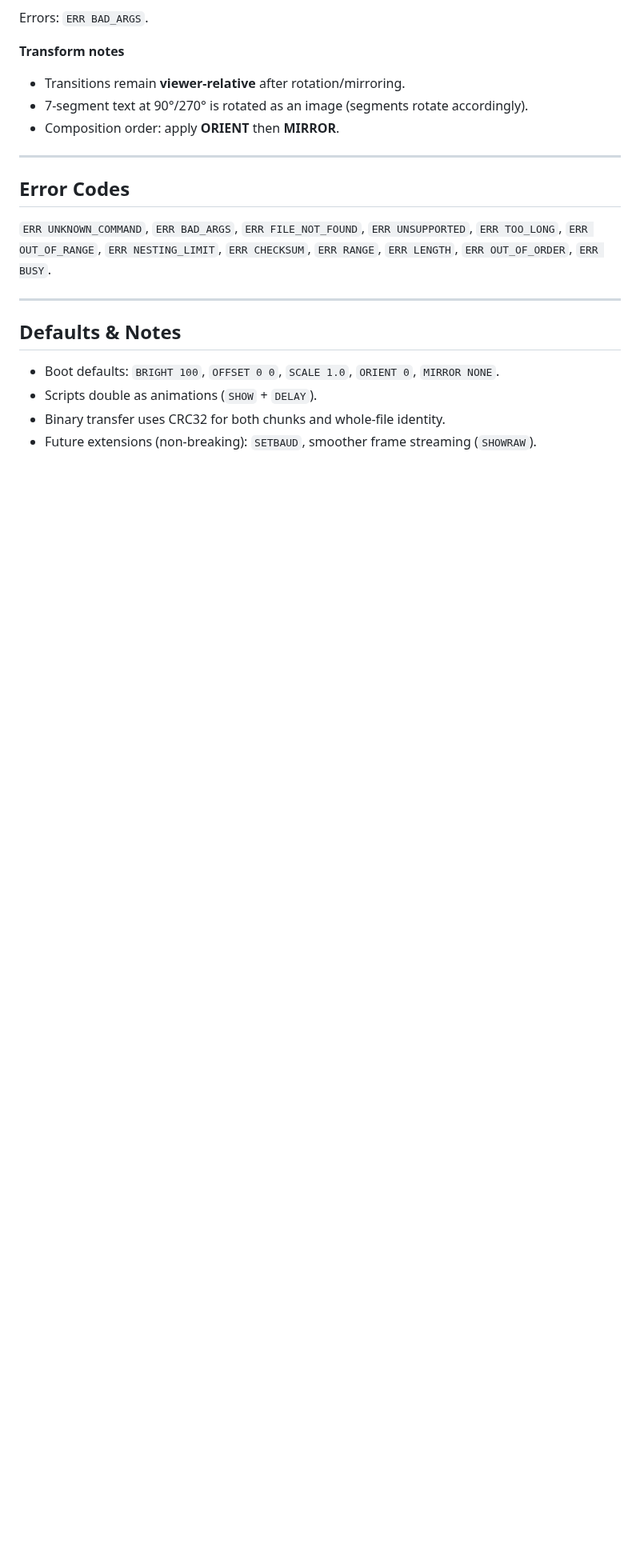
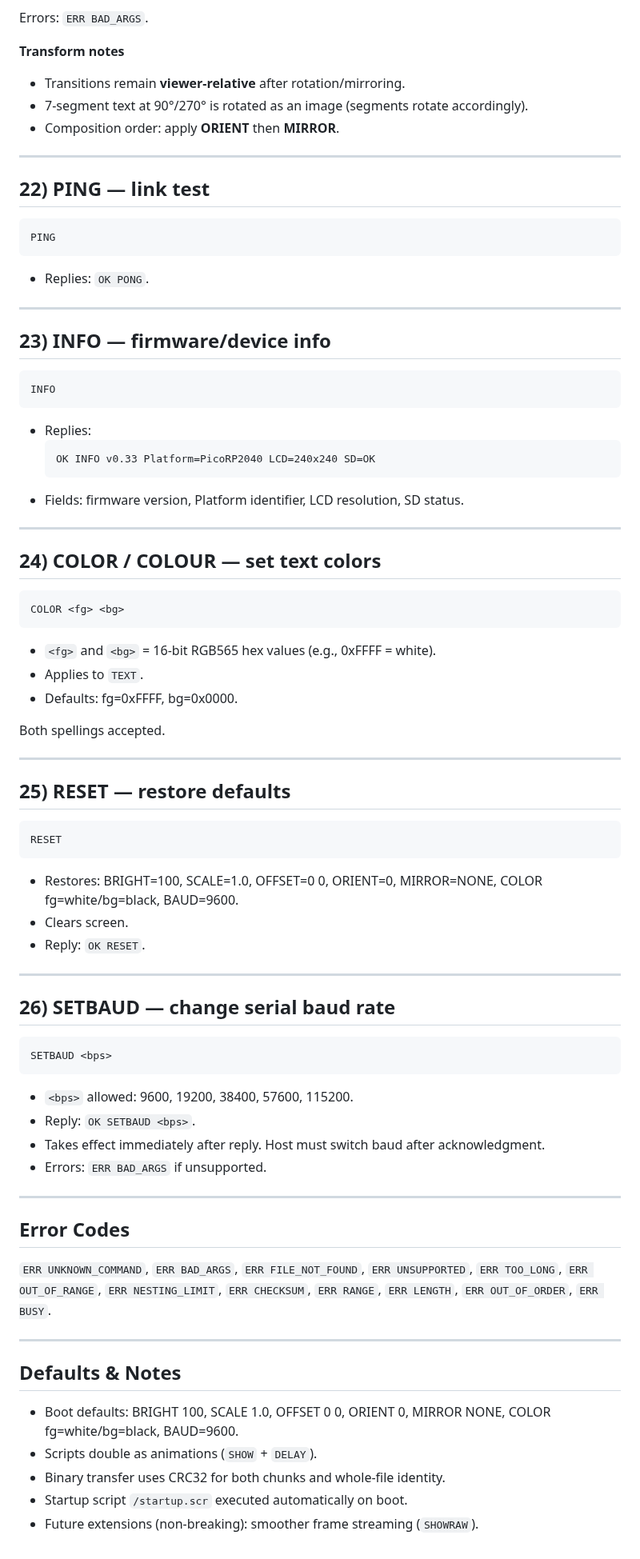
Before and after one commit to mhzclub/mhzclub.github.io, a Markdown page: docs/commands.md, the part around one of its changes. Shown at 80% size. Drawn GitHub-style; blank space fills up the shorter version.

Commit message:
Updated - run startup script, info, setbaud, ping, color/colour, reset

````diff
--- a/docs/commands.md
+++ b/docs/commands.md
@@ -182,13 +187,67 @@ Errors: `ERR BAD_ARGS`.
 
 ---
 
+## 22) PING — link test
+```
+PING
+```
+- Replies: `OK PONG`.
+
+---
+
+## 23) INFO — firmware/device info
+```
+INFO
+```
+- Replies:
+  ```
+  OK INFO v0.33 Platform=PicoRP2040 LCD=240x240 SD=OK
+  ```
+- Fields: firmware version, Platform identifier, LCD resolution, SD status.
+
+---
+
+## 24) COLOR / COLOUR — set text colors
+```
+COLOR <fg> <bg>
+```
+- `<fg>` and `<bg>` = 16‑bit RGB565 hex values (e.g., 0xFFFF = white).
+- Applies to `TEXT`.
+- Defaults: fg=0xFFFF, bg=0x0000.
+
+Both spellings accepted.
+
+---
+
+## 25) RESET — restore defaults
+```
+RESET
+```
+- Restores: BRIGHT=100, SCALE=1.0, OFFSET=0 0, ORIENT=0, MIRROR=NONE, COLOR fg=white/bg=black, BAUD=9600.
+- Clears screen.
+- Reply: `OK RESET`.
+
+---
+
+## 26) SETBAUD — change serial baud rate
+```
+SETBAUD <bps>
+```
+- `<bps>` allowed: 9600, 19200, 38400, 57600, 115200.
+- Reply: `OK SETBAUD <bps>`.
+- Takes effect immediately after reply. Host must switch baud after acknowledgment.
+- Errors: `ERR BAD_ARGS` if unsupported.
+
+---
+
 ## Error Codes
 `ERR UNKNOWN_COMMAND`, `ERR BAD_ARGS`, `ERR FILE_NOT_FOUND`, `ERR UNSUPPORTED`, `ERR TOO_LONG`, `ERR OUT_OF_RANGE`, `ERR NESTING_LIMIT`, `ERR CHECKSUM`, `ERR RANGE`, `ERR LENGTH`, `ERR OUT_OF_ORDER`, `ERR BUSY`.
 
 ---
 
 ## Defaults & Notes
-- Boot defaults: `BRIGHT 100`, `OFFSET 0 0`, `SCALE 1.0`, `ORIENT 0`, `MIRROR NONE`.
+- Boot defaults: BRIGHT 100, SCALE 1.0, OFFSET 0 0, ORIENT 0, MIRROR NONE, COLOR fg=white/bg=black, BAUD=9600.
 - Scripts double as animations (`SHOW` + `DELAY`).
 - Binary transfer uses CRC32 for both chunks and whole‑file identity.
-- Future extensions (non‑breaking): `SETBAUD`, smoother frame streaming (`SHOWRAW`).
+- Startup script `/startup.scr` executed automatically on boot.
+- Future extensions (non‑breaking): smoother frame streaming (`SHOWRAW`).
````
Also changed, not shown: other parts of docs/commands.md (+6 -1 lines).
